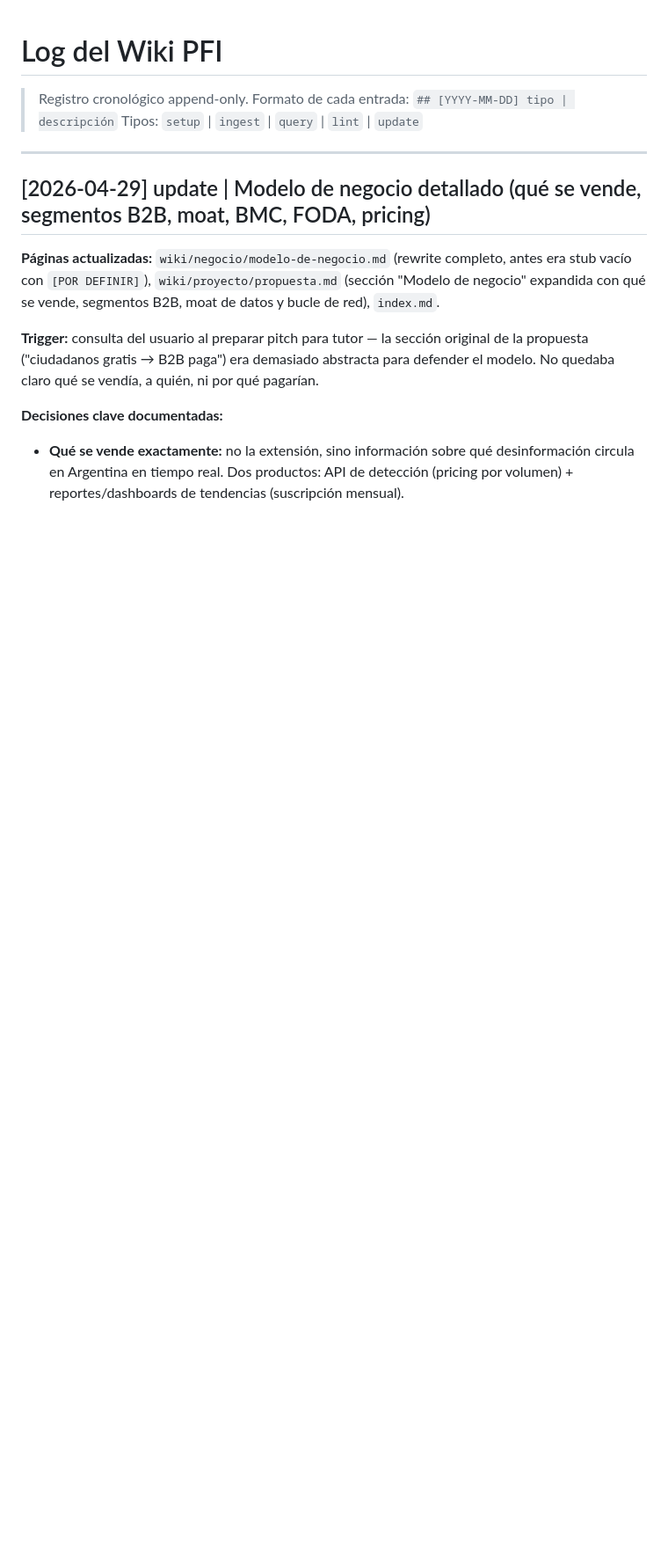
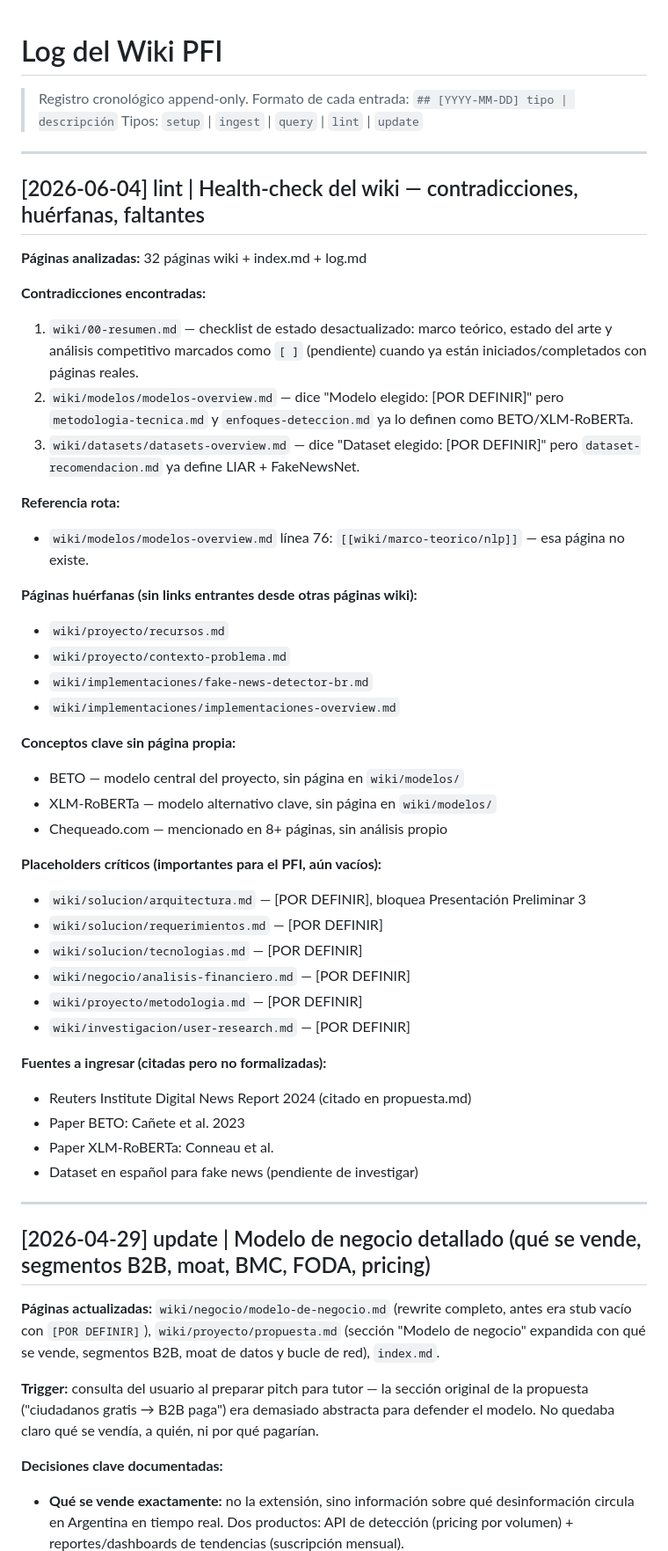
Before and after one commit to martinnbejarano/PFI-Wiki, a Markdown page: log.md, the part around the change. Shown at 88% size. Drawn GitHub-style; blank space fills up the shorter version.

Commit message:
lint: health-check 2026-06-04 — contradicciones, huérfanas, faltantes
Co-Authored-By: Claude Sonnet 4.6 <noreply@anthropic.com>

```diff
--- a/log.md
+++ b/log.md
@@ -2,6 +2,45 @@
 
 > Registro cronológico append-only. Formato de cada entrada: `## [YYYY-MM-DD] tipo | descripción`
 > Tipos: `setup` | `ingest` | `query` | `lint` | `update`
+
+---
+
+## [2026-06-04] lint | Health-check del wiki — contradicciones, huérfanas, faltantes
+
+**Páginas analizadas:** 32 páginas wiki + index.md + log.md
+
+**Contradicciones encontradas:**
+1. `wiki/00-resumen.md` — checklist de estado desactualizado: marco teórico, estado del arte y análisis competitivo marcados como `[ ]` (pendiente) cuando ya están iniciados/completados con páginas reales.
+2. `wiki/modelos/modelos-overview.md` — dice "Modelo elegido: [POR DEFINIR]" pero `metodologia-tecnica.md` y `enfoques-deteccion.md` ya lo definen como BETO/XLM-RoBERTa.
+3. `wiki/datasets/datasets-overview.md` — dice "Dataset elegido: [POR DEFINIR]" pero `dataset-recomendacion.md` ya define LIAR + FakeNewsNet.
+
+**Referencia rota:**
+- `wiki/modelos/modelos-overview.md` línea 76: `[[wiki/marco-teorico/nlp]]` — esa página no existe.
+
+**Páginas huérfanas (sin links entrantes desde otras páginas wiki):**
+- `wiki/proyecto/recursos.md`
+- `wiki/proyecto/contexto-problema.md`
+- `wiki/implementaciones/fake-news-detector-br.md`
+- `wiki/implementaciones/implementaciones-overview.md`
+
+**Conceptos clave sin página propia:**
+- BETO — modelo central del proyecto, sin página en `wiki/modelos/`
+- XLM-RoBERTa — modelo alternativo clave, sin página en `wiki/modelos/`
+- Chequeado.com — mencionado en 8+ páginas, sin análisis propio
+
+**Placeholders críticos (importantes para el PFI, aún vacíos):**
+- `wiki/solucion/arquitectura.md` — [POR DEFINIR], bloquea Presentación Preliminar 3
+- `wiki/solucion/requerimientos.md` — [POR DEFINIR]
+- `wiki/solucion/tecnologias.md` — [POR DEFINIR]
+- `wiki/negocio/analisis-financiero.md` — [POR DEFINIR]
+- `wiki/proyecto/metodologia.md` — [POR DEFINIR]
+- `wiki/investigacion/user-research.md` — [POR DEFINIR]
+
+**Fuentes a ingresar (citadas pero no formalizadas):**
+- Reuters Institute Digital News Report 2024 (citado en propuesta.md)
+- Paper BETO: Cañete et al. 2023
+- Paper XLM-RoBERTa: Conneau et al.
+- Dataset en español para fake news (pendiente de investigar)
 
 ---
 
```
